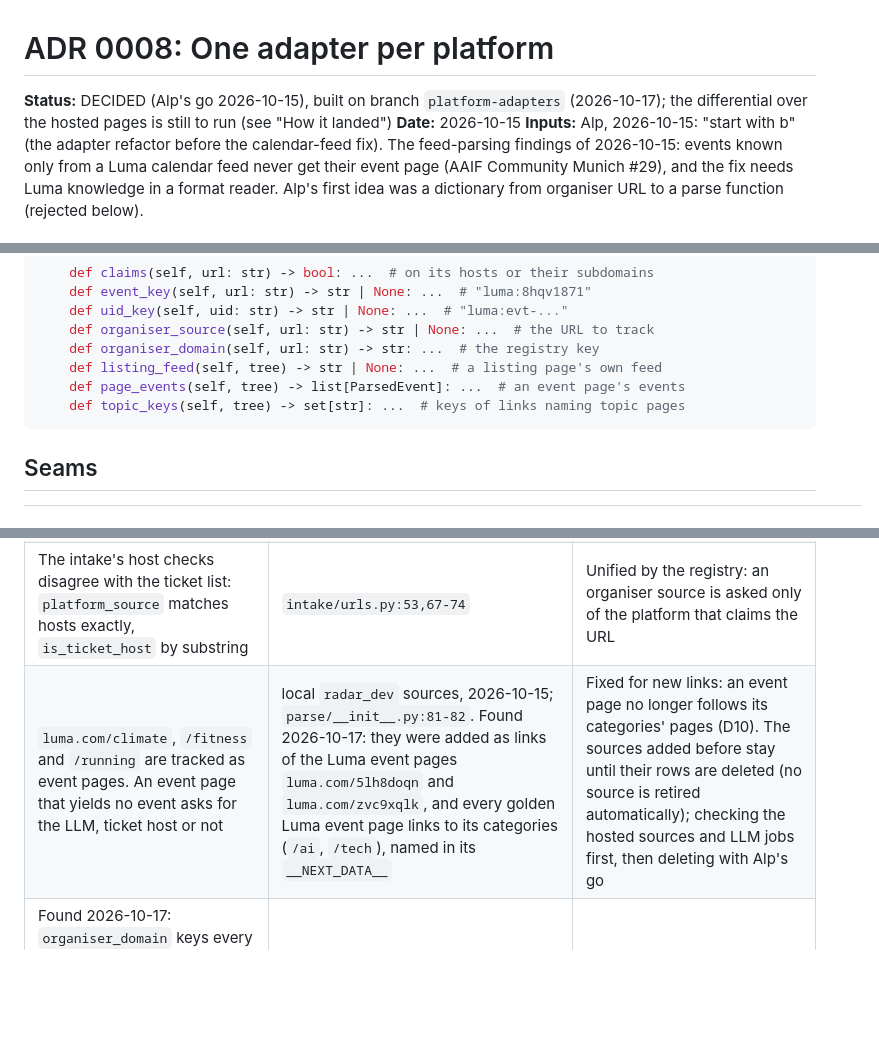
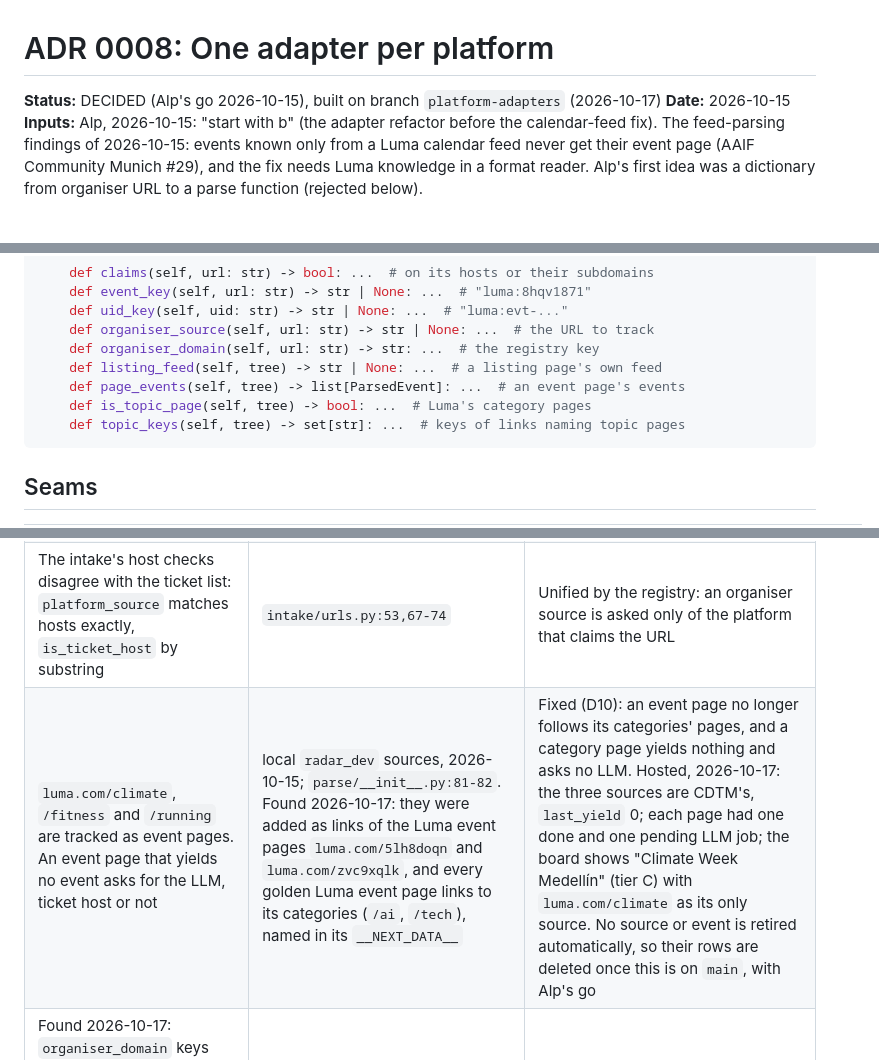
Before and after one commit to AliAlpOezer/munich-event-radar, a Markdown page: docs/decisions/0008-platform-adapters.md, 3 parts joined by grey strips. Rendered like a GitHub page; blank space fills up the shorter version.

````diff
--- a/docs/decisions/0008-platform-adapters.md
+++ b/docs/decisions/0008-platform-adapters.md
@@ -1,7 +1,6 @@
 # ADR 0008: One adapter per platform
 
-**Status:** DECIDED (Alp's go 2026-10-15), built on branch `platform-adapters` (2026-10-17);
-the differential over the hosted pages is still to run (see "How it landed")
+**Status:** DECIDED (Alp's go 2026-10-15), built on branch `platform-adapters` (2026-10-17)
 **Date:** 2026-10-15
 **Inputs:** Alp, 2026-10-15: "start with b" (the adapter refactor before the calendar-feed
 fix). The feed-parsing findings of 2026-10-15: events known only from a Luma calendar feed
@@ -75,6 +74,7 @@ class Platform:
     def organiser_domain(self, url: str) -> str: ...  # the registry key
     def listing_feed(self, tree) -> str | None: ...  # a listing page's own feed
     def page_events(self, tree) -> list[ParsedEvent]: ...  # an event page's events
+    def is_topic_page(self, tree) -> bool: ...  # Luma's category pages
     def topic_keys(self, tree) -> set[str]: ...  # keys of links naming topic pages
 ```
 
@@ -108,7 +108,7 @@ class Platform:
 | `is_ticket_host` matches substrings of the host, so every `docs.google.com` page (Docs, Sheets) counts as a ticket platform: TICKET class, no LLM | `platforms.py:67-69` | Fixed: a host or its subdomain; Google only under `/forms/` |
 | `eventbrite.com/d/` in the aggregators never applies, because the ticket check runs first: Eventbrite's search pages would be TICKET and their registration fields trusted | `profile.py:49-53`, `profile.yaml:13`, `resolve.py:186` | Fixed: the aggregator check runs first |
 | The intake's host checks disagree with the ticket list: `platform_source` matches hosts exactly, `is_ticket_host` by substring | `intake/urls.py:53,67-74` | Unified by the registry: an organiser source is asked only of the platform that claims the URL |
-| `luma.com/climate`, `/fitness` and `/running` are tracked as event pages. An event page that yields no event asks for the LLM, ticket host or not | local `radar_dev` sources, 2026-10-15; `parse/__init__.py:81-82`. Found 2026-10-17: they were added as links of the Luma event pages `luma.com/5lh8doqn` and `luma.com/zvc9xqlk`, and every golden Luma event page links to its categories (`/ai`, `/tech`), named in its `__NEXT_DATA__` | Fixed for new links: an event page no longer follows its categories' pages (D10). The sources added before stay until their rows are deleted (no source is retired automatically); checking the hosted sources and LLM jobs first, then deleting with Alp's go |
+| `luma.com/climate`, `/fitness` and `/running` are tracked as event pages. An event page that yields no event asks for the LLM, ticket host or not | local `radar_dev` sources, 2026-10-15; `parse/__init__.py:81-82`. Found 2026-10-17: they were added as links of the Luma event pages `luma.com/5lh8doqn` and `luma.com/zvc9xqlk`, and every golden Luma event page links to its categories (`/ai`, `/tech`), named in its `__NEXT_DATA__` | Fixed (D10): an event page no longer follows its categories' pages, and a category page yields nothing and asks no LLM. Hosted, 2026-10-17: the three sources are CDTM's, `last_yield` 0; each page had one done and one pending LLM job; the board shows "Climate Week Medellín" (tier C) with `luma.com/climate` as its only source. No source or event is retired automatically, so their rows are deleted once this is on `main`, with Alp's go |
 | Found 2026-10-17: `organiser_domain` keys every Eventbrite organiser page (`/o/<name-id>`) as `eventbrite.de/o`, so the intake refuses a second Eventbrite organiser as "Already in the registry" | `intake/urls.py` `organiser_domain`, `intake/service.py` `_check` | Fixed: `organiser_path` per platform (Luma `user`, Eventbrite `o`) |
 | Found 2026-10-17: a Luma page whose data holds `"event": null` or a field of another type raises in the parser; `jobs.harvest` catches only at the run level, so one such page ends the whole harvest | `parse/luma.py` `events` | Fixed: the page yields no event and goes to the LLM (invariant 6) |
 | Found 2026-10-17: a link such as `http://[broken` makes `urljoin` raise in `html.anchors`, `image_url` and `text`, so one such link on any page ends the whole harvest | `html.py` | Fixed: the link is skipped |
````
Also changed, not shown: other parts of docs/decisions/0008-platform-adapters.md (+26 -20 lines).
